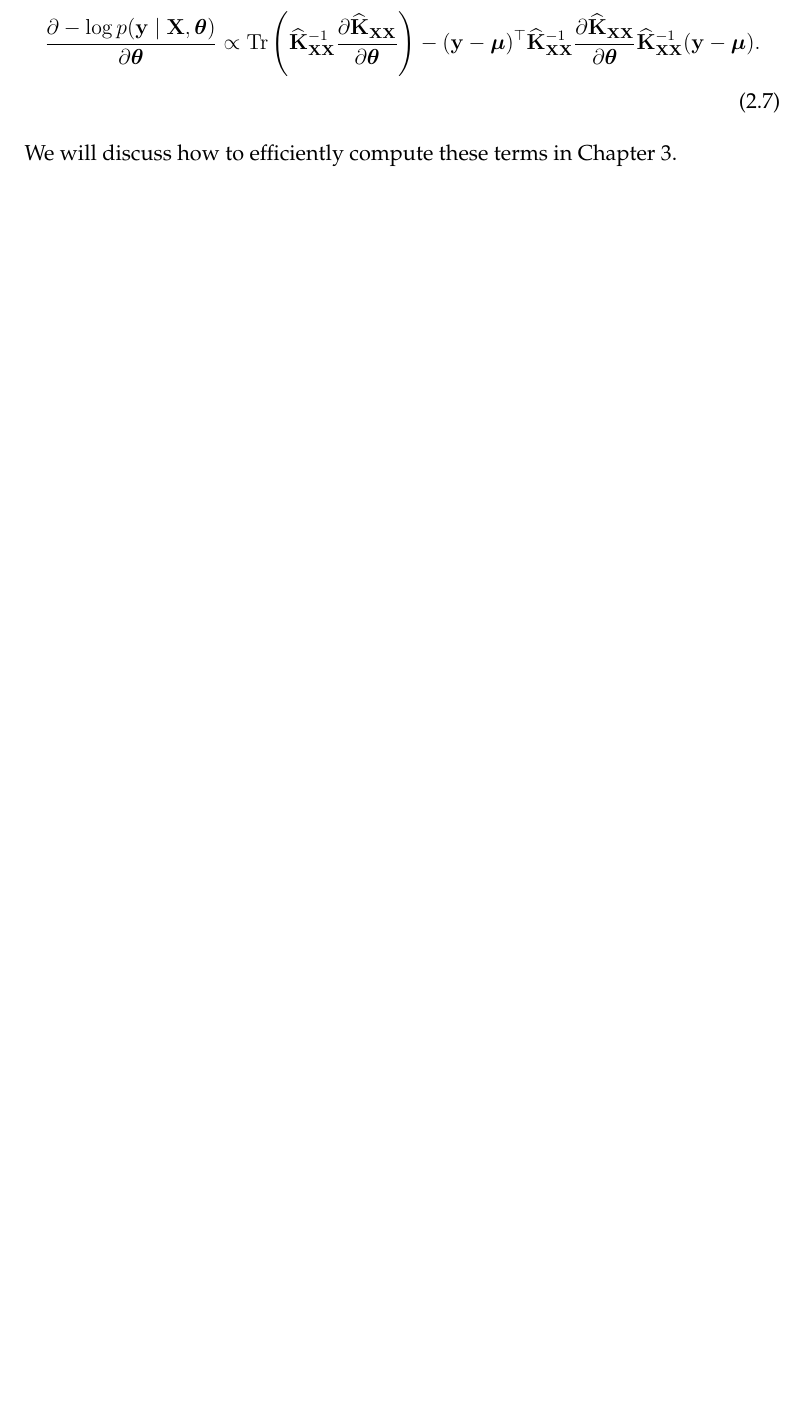
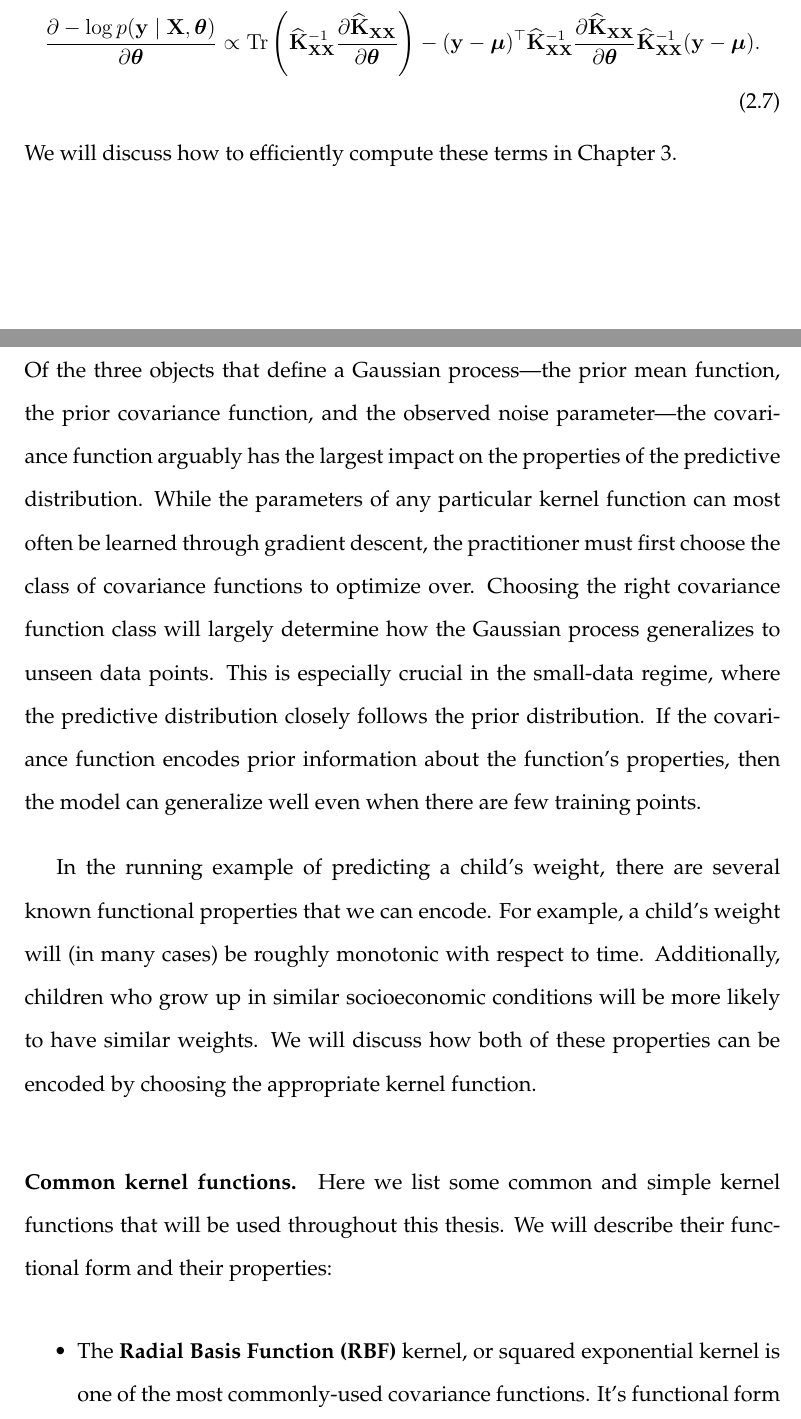
Before and after one commit to gpleiss/thesis, a LaTeX thesis (gpleiss_thesis.tex, which reads chapters/background/sections/gps.tex): part of page 17 of 78 before the commit and two parts of pages 17 and 18 of 79 after it, the two joined at a grey line, cut so that both start at the same text, the shorter picture padded with empty space. Compiled offline with pdfLaTeX.

Commit message:
Kernels section

```diff
--- a/chapters/background/sections/gps.tex
+++ b/chapters/background/sections/gps.tex
@@ -9,7 +9,10 @@ However, for clarity in this section we will distinguish when ``Gaussian process
 
 \subsection{Gaussian Process Distributions}
 A \emph{Gaussian process distribution} $f(\cdot) \sim \mathcal{GP}$ extends the multivariate-Gaussian distribution from finite-dimensional vectors to (infinite-dimensional) functions.
-It is defined by a \emph{mean function} $\mu(\cdot)$ and a \emph{covariance function} or \emph{kernel function} $k(\cdot, \cdot)$.
+It is defined by a \emph{mean function} $\mu(\cdot)$ and a \emph{covariance function} or \emph{kernel function} $k(\cdot, \cdot)$.\footnote{
+
+  Throughout this thesis we will use the two terms interchangeably.
+}
 %It can only be realized by applying $f$ to some finite set of points.
 Given $N$ data points $\bX = [ \bx_1, \ldots, \bx_N ] \in \reals^{\numdata \times \numdim}$ (e.g. the $D$-dimensional features of $N$ different children in our running example),
 the distribution over $\bfn = [ f(\bx_1), \ldots, f(\bx_N) ] \in \reals^\numdata$ is a multivariate Normal distribution:
@@ -231,5 +234,32 @@ We will discuss how to efficiently compute these terms in \cref{chapter:bbmm}.
   %\label{eqn:ml_exact}
 %\end{equation}
 
+
+
+
+
+
+
 \subsection{Common Covariance Functions}
 \label{sec:common_kernels}
+
+Of the three objects that define a Gaussian process---the prior mean function, the prior covariance function, and the observed noise parameter---the covariance function arguably has the largest impact on the properties of the predictive distribution.
+While the parameters of any particular kernel function can most often be learned through gradient descent, the practitioner must first choose the class of covariance functions to optimize over.
+Choosing the right covariance function class will largely determine how the Gaussian process generalizes to unseen data points.
+This is especially crucial in the small-data regime, where the predictive distribution closely follows the prior distribution.
+If the covariance function encodes prior information about the function's properties, then the model can generalize well even when there are few training points.
+
+In the running example of predicting a child's weight, there are several known functional properties that we can encode.
+For example, a child's weight will (in many cases) be roughly monotonic with respect to time.
+Additionally, children who grow up in similar socioeconomic conditions will be more likely to have similar weights.
+We will discuss how both of these properties can be encoded by choosing the appropriate kernel function.
+
+\paragraph{Common kernel functions.}
+Here we list some common and simple kernel functions that will be used throughout this thesis.
+We will describe their functional form and their properties:
+%
+\begin{itemize}
+  \item The {\bf Radial Basis Function (RBF)} kernel, or squared exponential kernel is one of the most commonly-used covariance functions.
+    It's functional form is given by
+    %
+    \[ k_\text{RBF}(\bx, \bx') = o^2 \exp \left( \sum_{d=1}^D \frac{\left( x_d - x_d' \right)^2}{\ell_d}  \right) \]
```
Also changed, not shown: chapters/background/sections/mvms.tex (+2 -1 lines), gpleiss_thesis.bib (+22 -0 lines), chapters/background/sections/gps.tex (20 more changed lines).
